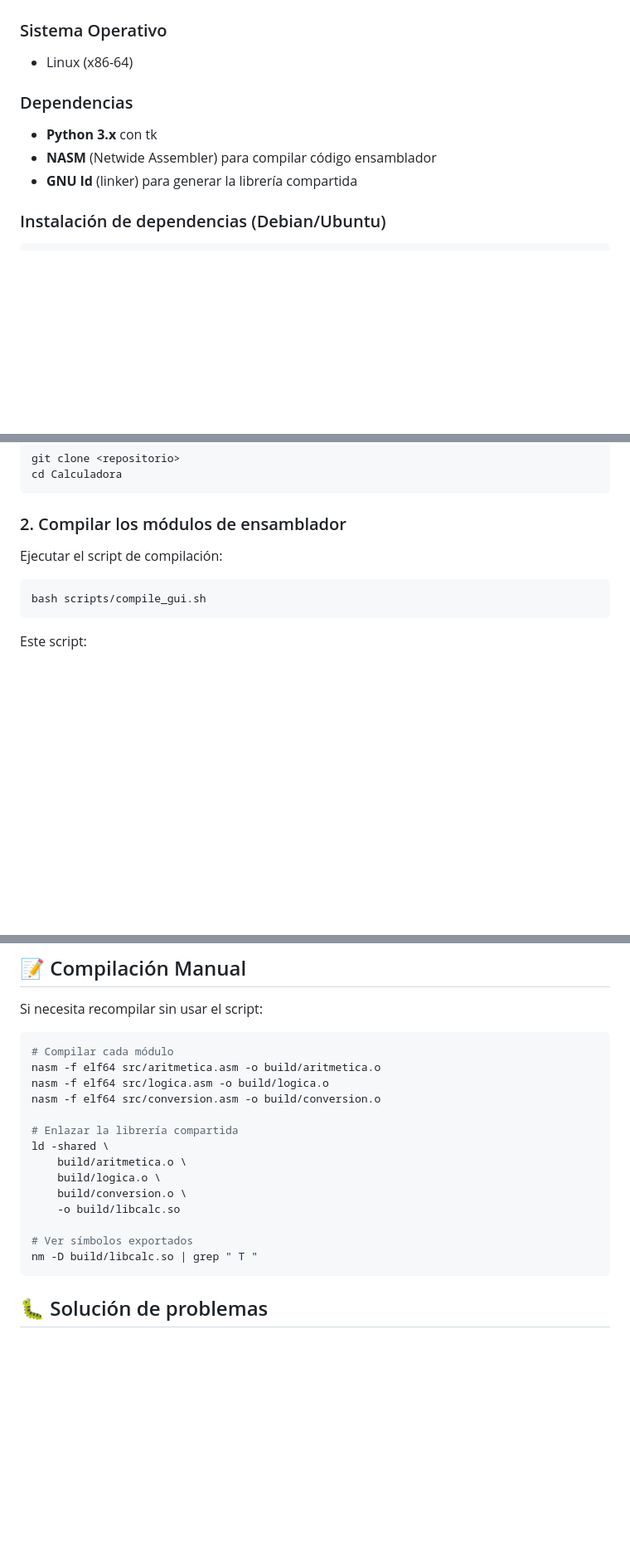
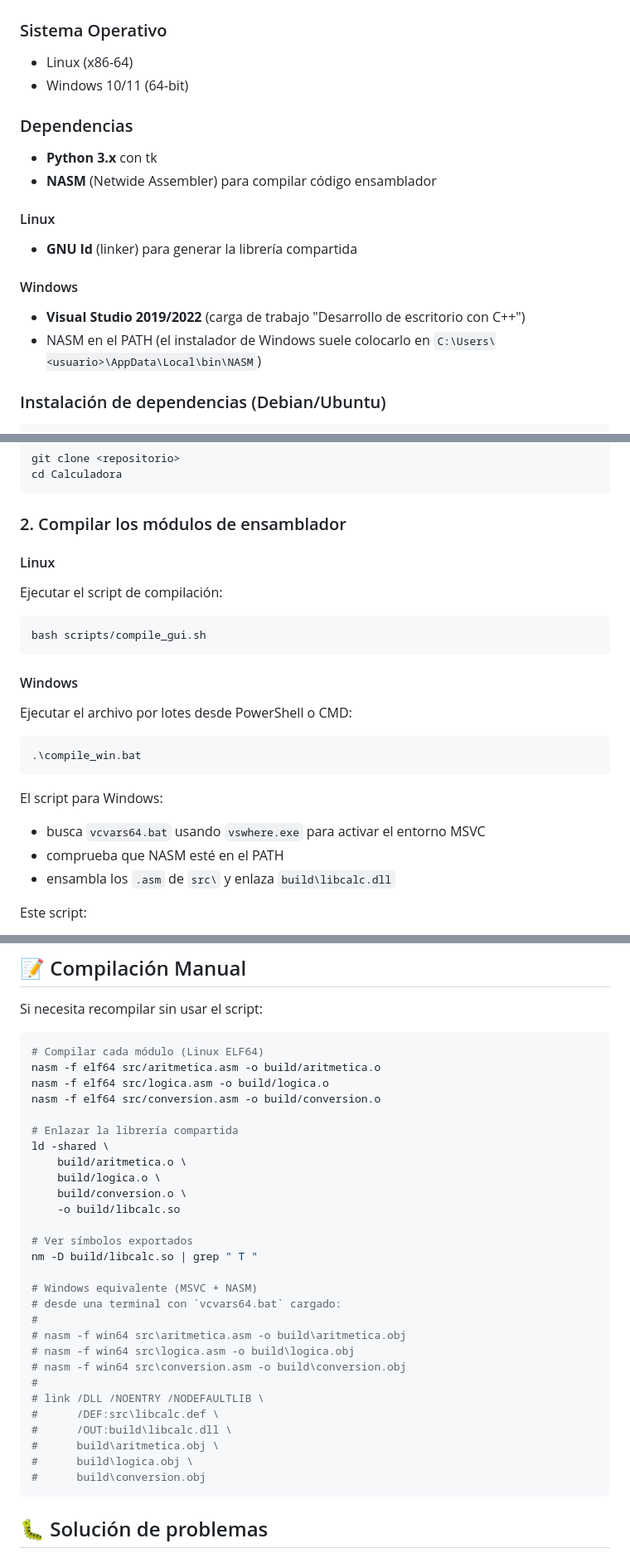
Before and after one commit to Quenta-7/Calculadora-en-ensamblador-con-interfaz, a Markdown page: README.md, 3 parts joined by grey strips. Shown at 83% size. Rendered like a GitHub page; blank space fills up the shorter version.

Commit message:
Actualizacion del readme

````diff
--- a/README.md
+++ b/README.md
@@ -50,11 +50,18 @@ Calculadora-en-ensamblador-con-interfaz/
 
 ### Sistema Operativo
 - Linux (x86-64)
+- Windows 10/11 (64‑bit)
 
 ### Dependencias
 - **Python 3.x** con tk
 - **NASM** (Netwide Assembler) para compilar código ensamblador
+
+#### Linux
 - **GNU ld** (linker) para generar la librería compartida
+
+#### Windows
+- **Visual Studio 2019/2022** (carga de trabajo "Desarrollo de escritorio con C++")
+- NASM en el PATH (el instalador de Windows suele colocarlo en `C:\Users\<usuario>\AppData\Local\bin\NASM`)
 
 ### Instalación de dependencias (Debian/Ubuntu)
 
@@ -74,11 +81,24 @@ cd Calculadora
 
 ### 2. Compilar los módulos de ensamblador
 
+#### Linux
 Ejecutar el script de compilación:
 
 ```bash
 bash scripts/compile_gui.sh
 ```
+
+#### Windows
+Ejecutar el archivo por lotes desde PowerShell o CMD:
+
+```powershell
+.\compile_win.bat
+```
+
+El script para Windows:
+- busca `vcvars64.bat` usando `vswhere.exe` para activar el entorno MSVC
+- comprueba que NASM esté en el PATH
+- ensambla los `.asm` de `src\` y enlaza `build\libcalc.dll`
 
 Este script:
 - Compila cada módulo ASM a objetos `.o`
@@ -164,7 +184,7 @@ Interface Tkinter (Python)
 Si necesita recompilar sin usar el script:
 
 ```bash
-# Compilar cada módulo
+# Compilar cada módulo (Linux ELF64)
 nasm -f elf64 src/aritmetica.asm -o build/aritmetica.o
 nasm -f elf64 src/logica.asm -o build/logica.o
 nasm -f elf64 src/conversion.asm -o build/conversion.o
@@ -178,6 +198,20 @@ ld -shared \
 
 # Ver símbolos exportados
 nm -D build/libcalc.so | grep " T "
+
+# Windows equivalente (MSVC + NASM)
+# desde una terminal con `vcvars64.bat` cargado:
+#
+# nasm -f win64 src\aritmetica.asm -o build\aritmetica.obj
+# nasm -f win64 src\logica.asm -o build\logica.obj
+# nasm -f win64 src\conversion.asm -o build\conversion.obj
+#
+# link /DLL /NOENTRY /NODEFAULTLIB \
+#      /DEF:src\libcalc.def \
+#      /OUT:build\libcalc.dll \
+#      build\aritmetica.obj \
+#      build\logica.obj \
+#      build\conversion.obj
 ```
 
 ## 🐛 Solución de problemas
````
